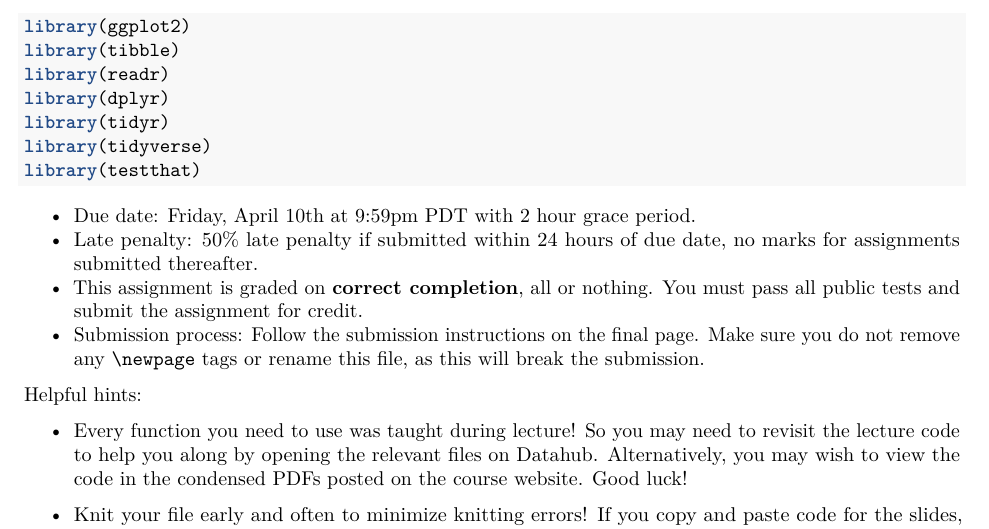
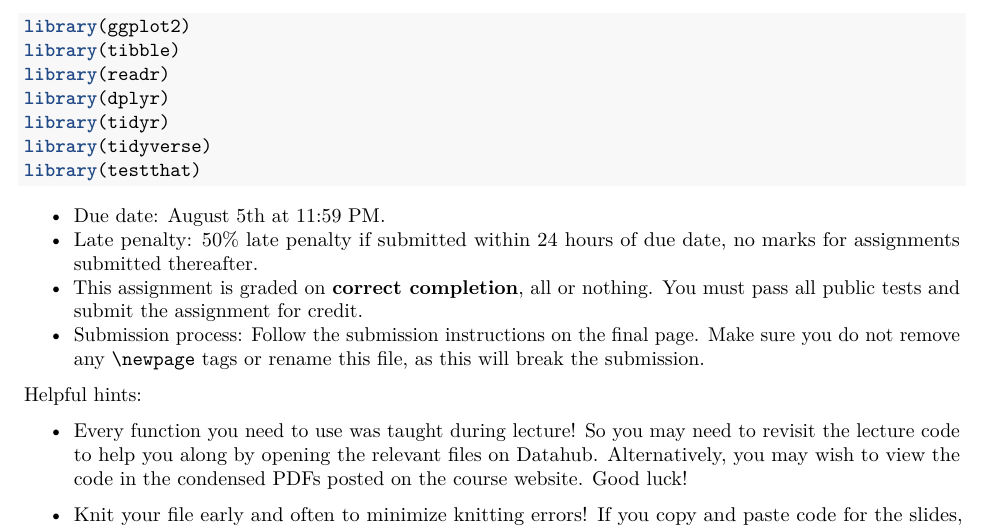
Before and after one commit to ph142-ucb/ph142-su26, an R Markdown document (lab/lab09/lab09.Rmd): part of page 1 of 5, cut so that both start at the same text. Rendered offline with R 4.5, knitr and Pandoc, then LaTeX, with nearby package versions; some code elsewhere in the file could not run offline.

Commit message:
Update lab09.Rmd
Changed Due Date

````diff
--- a/lab/lab09/lab09.Rmd
+++ b/lab/lab09/lab09.Rmd
@@ -15,7 +15,7 @@
 library(testthat)
 ```
 
-* Due date: Friday, April 10th at 9:59pm PDT with 2 hour grace period.
+* Due date: August 5th at 11:59 PM.
 * Late penalty: 50% late penalty if submitted within 24 hours of due date, no
 marks for assignments submitted thereafter.
 * This assignment is graded on **correct completion**, all or nothing. You must pass all public tests and submit the assignment for credit.
````
